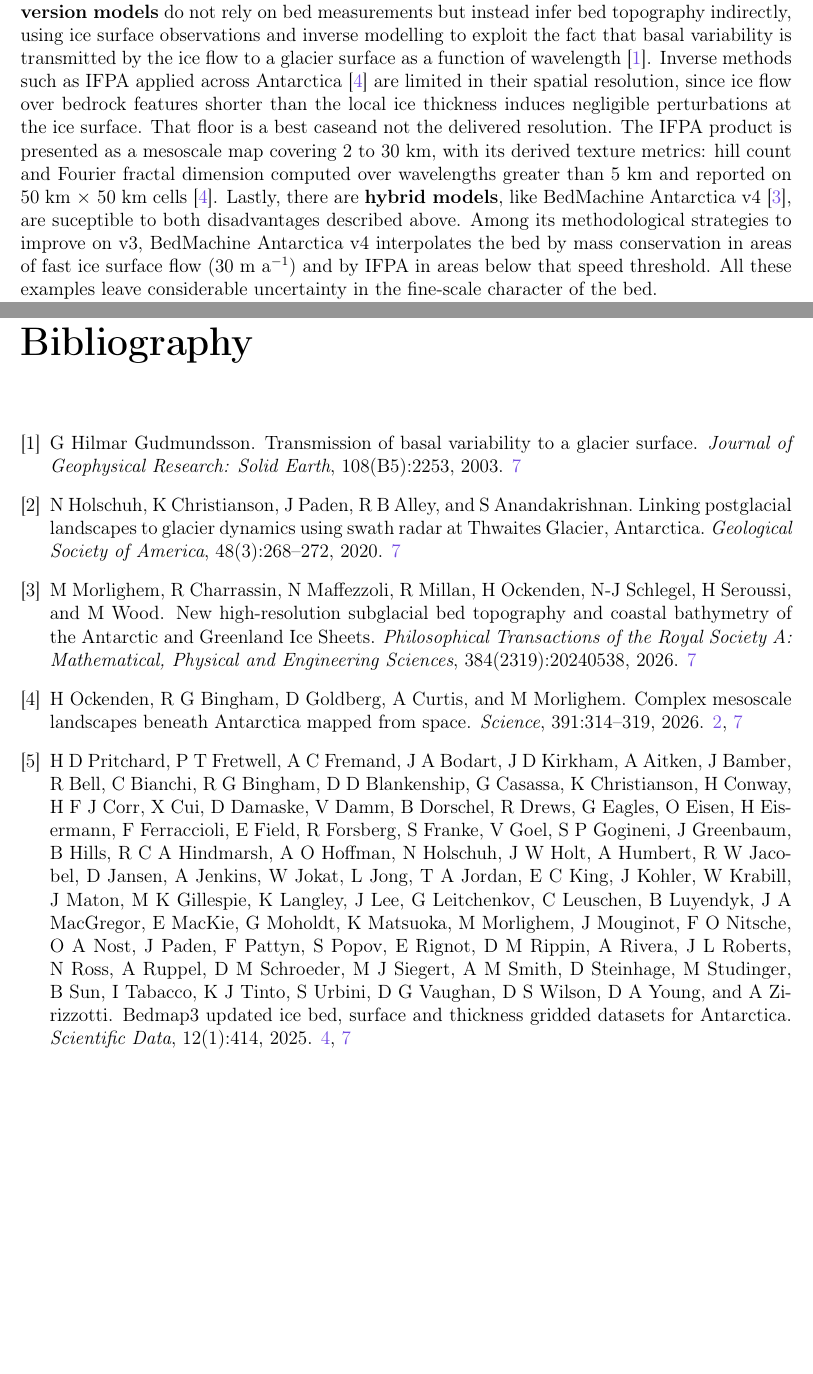
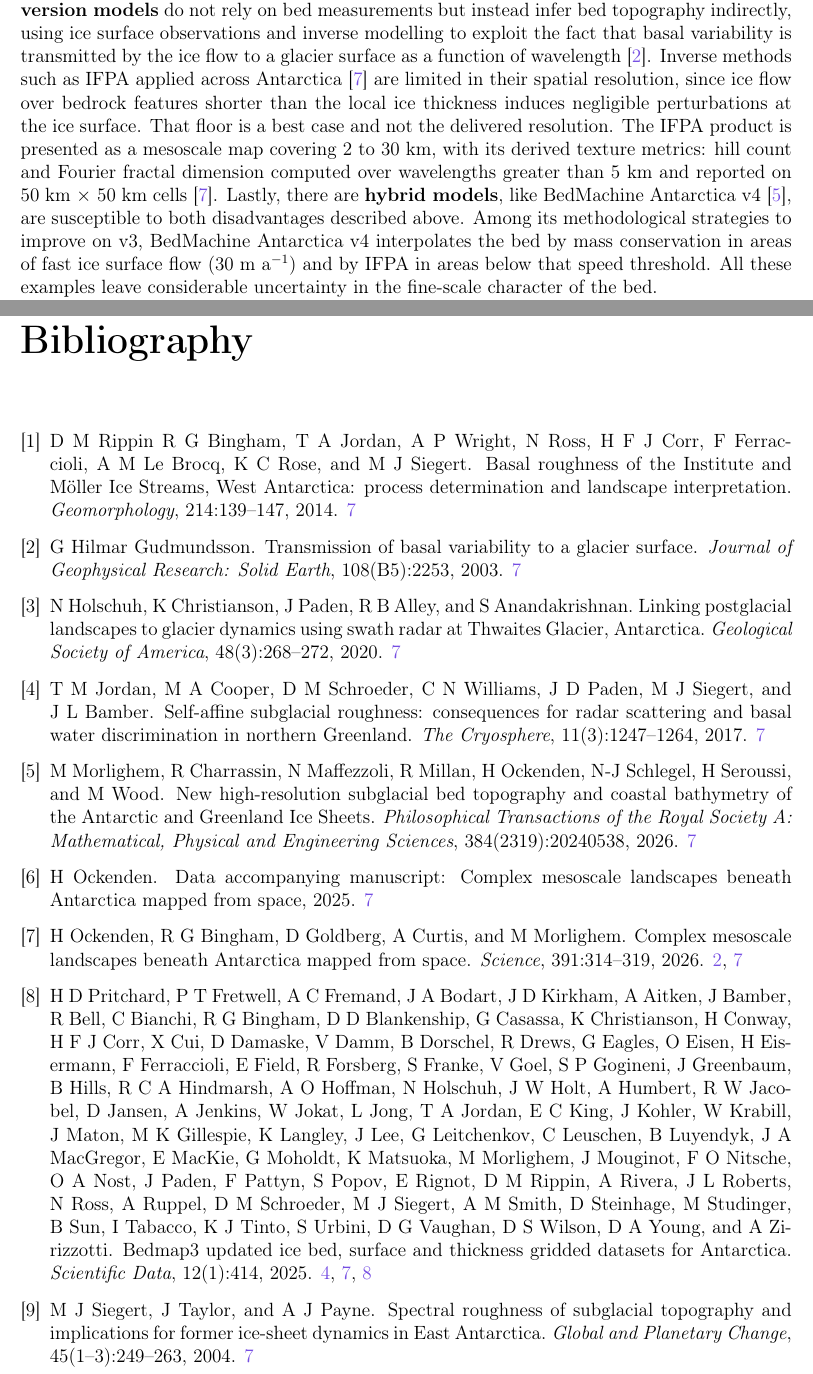
Before and after one commit to anabanami/BEDSAT, a LaTeX thesis (write/mls2/main.tex, which reads write/mls2/intro.tex): two parts of pages 7 and 14 of 14 before the commit and two parts of pages 7 and 15 of 15 after it, joined at a grey line, cut so that both start at the same text, the shorter picture padded with empty space. Compiled offline with pdfLaTeX; a missing bibliography style is replaced by a similar one.

Commit message:
INTRO DONEEEEEEEEEEEEE... i think? needs read by sups

```diff
--- a/write/mls2/intro.tex
+++ b/write/mls2/intro.tex
@@ -6,5 +6,5 @@ Currently, our ability to observe subglacial terrain relies mostly on indirect m
 
 Contemporary maps of the Antarctic topography fall into the following categories:
 \textbf{Interpolated grids}, such as a continent-wide product Bedmap3, which is posted at 500~m, but this is not its resolution, the along-track sampling is metres to kilometres while across-track sampling is hundreds of metres to hundreds of kilometres, so 93\% of its ice-thickness cells are interpolated values~\cite{Pritchard_2025}, so texture at these scales is inferred rather than measured, binding to the recovered bedrock texture by the line spacing
-rather than the grid posting. Alternatively, \textbf{inversion models} do not rely on bed measurements but instead infer bed topography indirectly, using ice surface observations and inverse modelling to exploit the fact that basal variability is transmitted by the ice flow to a glacier surface as a function of wavelength~\cite{Gudmundsson_2003}. Inverse methods such as IFPA applied across Antarctica~\cite{Ockenden_2026} are limited in their spatial resolution, since ice flow over bedrock features shorter than the local ice thickness induces negligible perturbations at the ice surface. That floor is a best caseand not the delivered resolution. The IFPA product is presented as a mesoscale map covering 2 to 30~km, with its derived texture metrics: hill count and Fourier fractal dimension computed over wavelengths greater than 5~km and reported on 50~km $\times$ 50~km cells~\cite{Ockenden_2026}. Lastly, there are \textbf{hybrid models}, like BedMachine Antarctica v4~\cite{Morlighem_2026}, are suceptible to both disadvantages described above. Among its methodological strategies to improve on v3, BedMachine Antarctica v4 interpolates the bed by mass conservation in areas of fast ice surface flow (30~m~a$^{-1}$) and by IFPA in areas below that speed threshold. All these examples leave considerable uncertainty in the fine-scale character of the bed.
+rather than the grid posting. Alternatively, \textbf{inversion models} do not rely on bed measurements but instead infer bed topography indirectly, using ice surface observations and inverse modelling to exploit the fact that basal variability is transmitted by the ice flow to a glacier surface as a function of wavelength~\cite{Gudmundsson_2003}. Inverse methods such as IFPA applied across Antarctica~\cite{Ockenden_2026} are limited in their spatial resolution, since ice flow over bedrock features shorter than the local ice thickness induces negligible perturbations at the ice surface. That floor is a best case and not the delivered resolution. The IFPA product is presented as a mesoscale map covering 2 to 30~km, with its derived texture metrics: hill count and Fourier fractal dimension computed over wavelengths greater than 5~km and reported on 50~km $\times$ 50~km cells~\cite{Ockenden_2026}. Lastly, there are \textbf{hybrid models}, like BedMachine Antarctica v4~\cite{Morlighem_2026}, are susceptible to both disadvantages described above. Among its methodological strategies to improve on v3, BedMachine Antarctica v4 interpolates the bed by mass conservation in areas of fast ice surface flow (30~m~a$^{-1}$) and by IFPA in areas below that speed threshold. All these examples leave considerable uncertainty in the fine-scale character of the bed.
 
```
Also changed, not shown: write/mls2/intro.tex (9 more changed lines).
